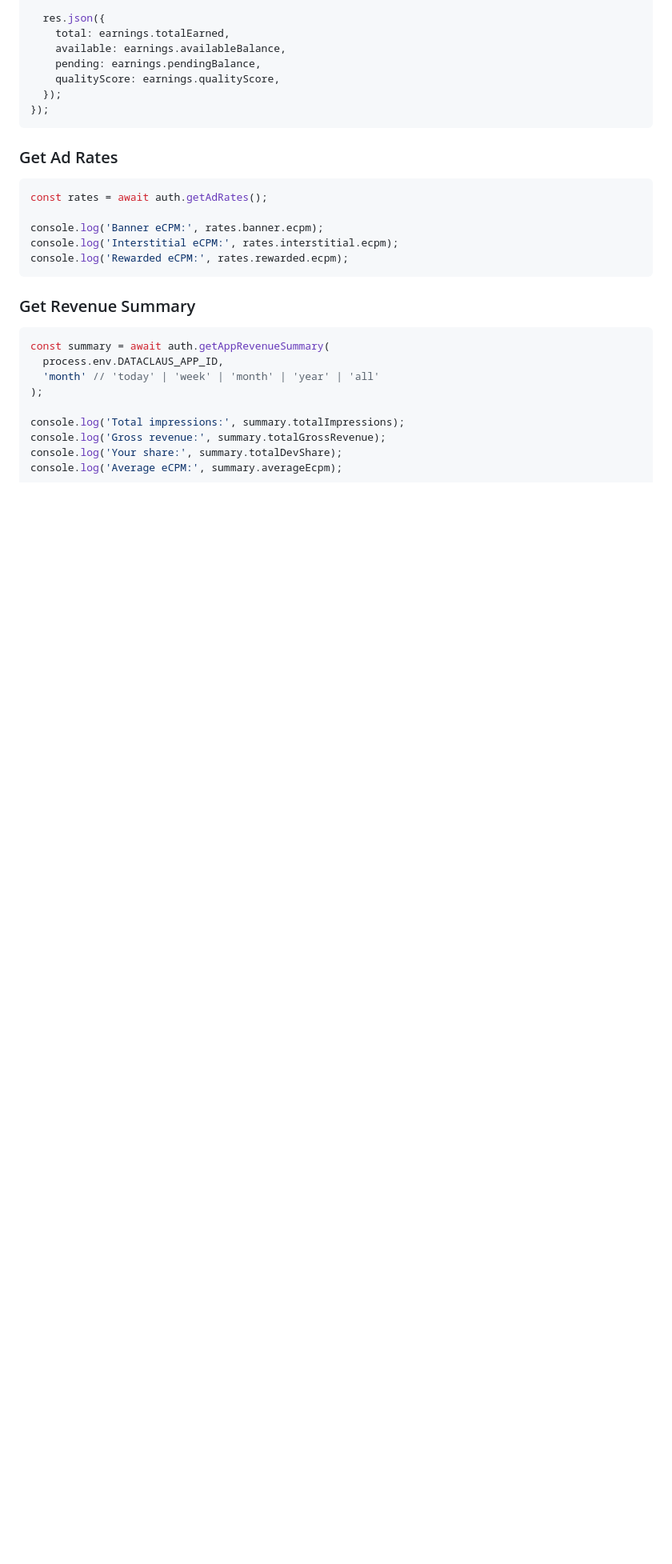
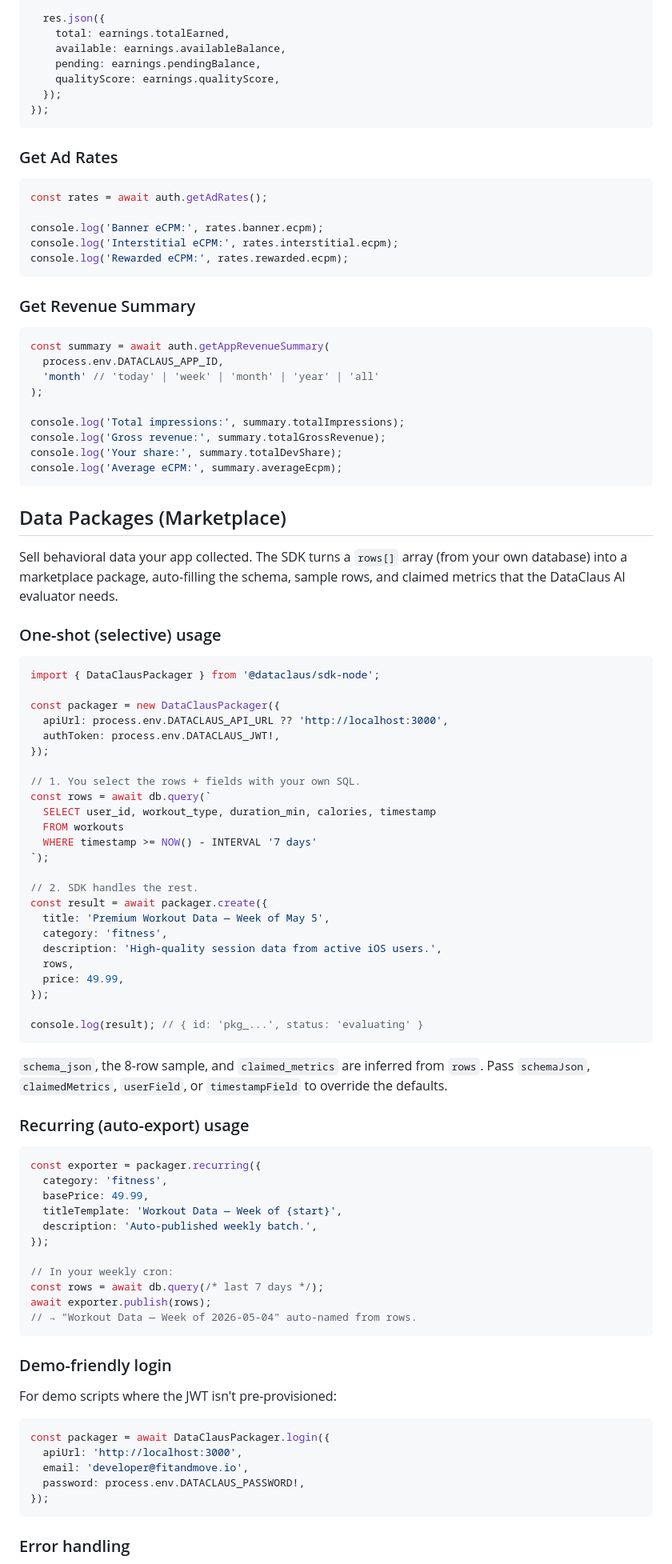
Before and after one commit to ftahacancelebi/data_claus-monorepo, a Markdown page: packages/sdk-node/README.md, the part around one of its changes. Shown at 80% size. GitHub-like rendering; blank space fills up the shorter version.

Commit message:
docs(sdk-node): document Data Packages API in README

````diff
--- a/packages/sdk-node/README.md
+++ b/packages/sdk-node/README.md
@@ -100,3 +100,75 @@ console.log('Total impressions:', summary.totalImpressions);
 console.log('Gross revenue:', summary.totalGrossRevenue);
 console.log('Your share:', summary.totalDevShare);
 console.log('Average eCPM:', summary.averageEcpm);
+```
+
+## Data Packages (Marketplace)
+
+Sell behavioral data your app collected. The SDK turns a `rows[]` array
+(from your own database) into a marketplace package, auto-filling the
+schema, sample rows, and claimed metrics that the DataClaus AI evaluator
+needs.
+
+### One-shot (selective) usage
+
+```typescript
+import { DataClausPackager } from '@dataclaus/sdk-node';
+
+const packager = new DataClausPackager({
+  apiUrl: process.env.DATACLAUS_API_URL ?? 'http://localhost:3000',
+  authToken: process.env.DATACLAUS_JWT!,
+});
+
+// 1. You select the rows + fields with your own SQL.
+const rows = await db.query(`
+  SELECT user_id, workout_type, duration_min, calories, timestamp
+  FROM workouts
+  WHERE timestamp >= NOW() - INTERVAL '7 days'
+`);
+
+// 2. SDK handles the rest.
+const result = await packager.create({
+  title: 'Premium Workout Data — Week of May 5',
+  category: 'fitness',
+  description: 'High-quality session data from active iOS users.',
+  rows,
+  price: 49.99,
+});
+
+console.log(result); // { id: 'pkg_...', status: 'evaluating' }
+```
+
+`schema_json`, the 8-row sample, and `claimed_metrics` are inferred from
+`rows`. Pass `schemaJson`, `claimedMetrics`, `userField`, or
+`timestampField` to override the defaults.
+
+### Recurring (auto-export) usage
+
+```typescript
+const exporter = packager.recurring({
+  category: 'fitness',
+  basePrice: 49.99,
+  titleTemplate: 'Workout Data — Week of {start}',
+  description: 'Auto-published weekly batch.',
+});
+
+// In your weekly cron:
+const rows = await db.query(/* last 7 days */);
+await exporter.publish(rows);
+// → "Workout Data — Week of 2026-05-04" auto-named from rows.
+```
+
+### Demo-friendly login
+
+For demo scripts where the JWT isn't pre-provisioned:
+
+```typescript
+const packager = await DataClausPackager.login({
+  apiUrl: 'http://localhost:3000',
+  email: 'developer@fitandmove.io',
+  password: process.env.DATACLAUS_PASSWORD!,
+});
+```
+
+### Error handling
+
````
Also changed, not shown: other parts of packages/sdk-node/README.md (+18 -0 lines).
